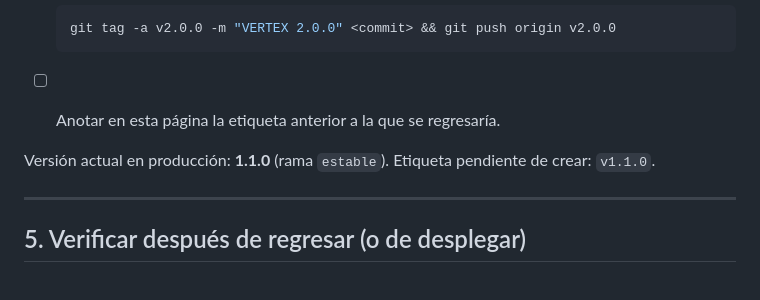
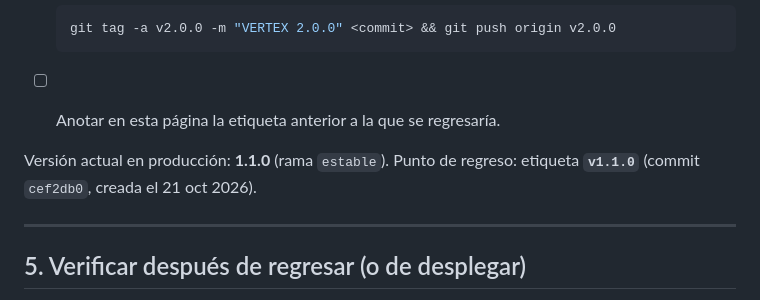
Before and after one commit to rubenroquemx/vertex, a Markdown page: PLAN-DE-REGRESO.md, the part around the change. Rendered like a GitHub page.

```diff
--- a/PLAN-DE-REGRESO.md
+++ b/PLAN-DE-REGRESO.md
@@ -79,7 +79,7 @@ promovidos que ya no existen en la base restaurada quedan sin uso en el bucket,
 
 - [ ] Anotar en esta página la etiqueta anterior a la que se regresaría.
 
-Versión actual en producción: **1.1.0** (rama `estable`). Etiqueta pendiente de crear: `v1.1.0`.
+Versión actual en producción: **1.1.0** (rama `estable`). Punto de regreso: etiqueta **`v1.1.0`** (commit `cef2db0`, creada el 21 oct 2026).
 
 ---
 
```
Also changed, not shown: LANZAMIENTO-2.0.md (+2 -1 lines).
